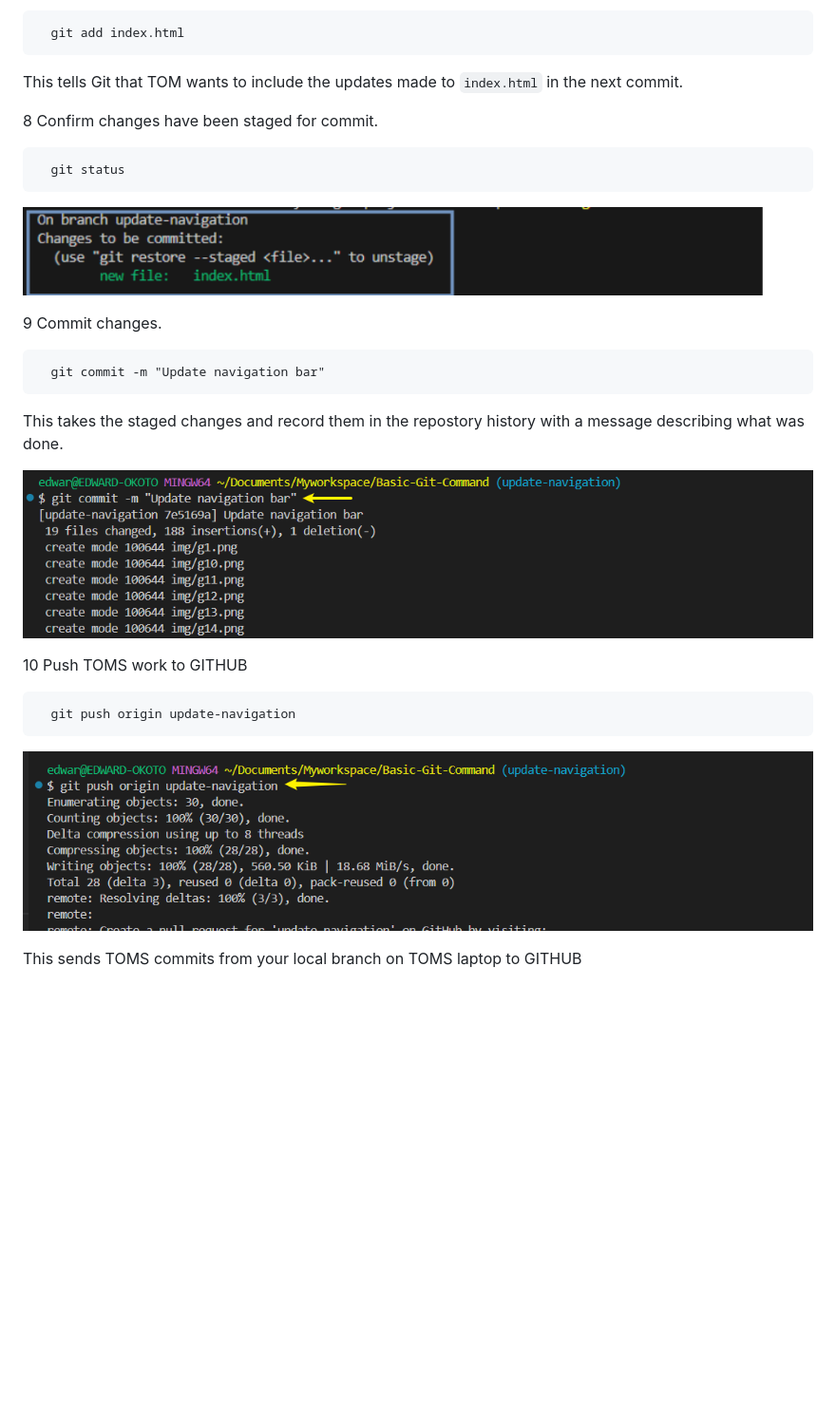
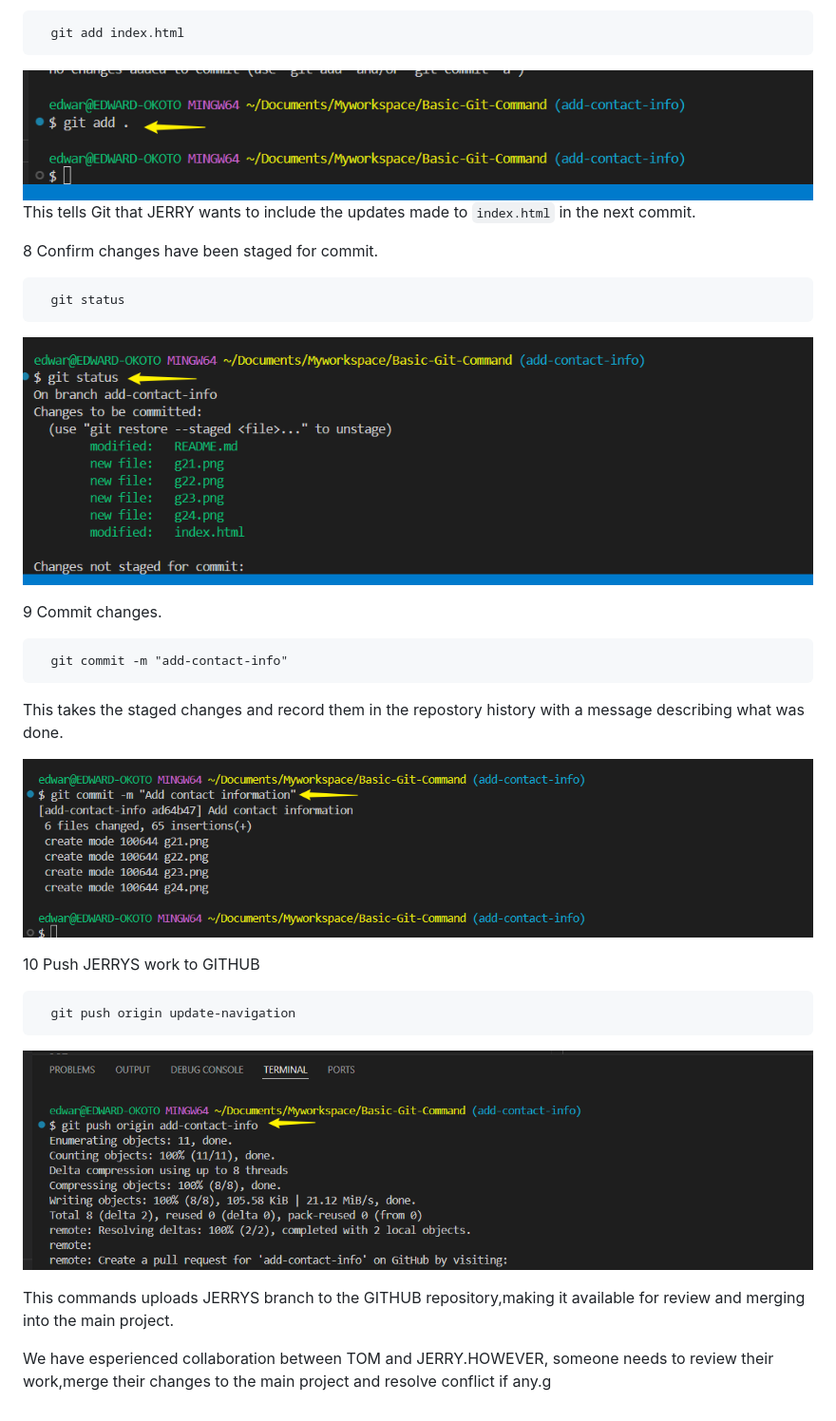
Before and after one commit to Edward-okoto/Basic-Git-Command, a Markdown page: README.md, the part around the change. Shown at 95% size. GitHub-like rendering; pictures changed too: g25.png (added), g26.png (added), g27.png (added); blank space fills up the shorter version.

Commit message:
add-contact-info

```diff
--- a/README.md
+++ b/README.md
@@ -251,26 +251,28 @@ JERRYS WORK
 
       git add index.html
 
-   This tells Git that TOM wants to include the updates made to `index.html`
+ ![](./g25.png)
+   This tells Git that JERRY wants to include the updates made to `index.html`
    in the next commit.
 
  8 Confirm changes have been staged for commit.
 
       git status
- ![](./img/g17.png)
+ ![](./g26.png)
 
 9 Commit changes.
 
-      git commit -m "Update navigation bar"
+      git commit -m "add-contact-info"
 This takes the staged changes and record them in the repostory history
 with a message describing what was done.
 
-![](./img/g18.png)
+![](./g27.png)
 
-10 Push TOMS work to GITHUB
+10 Push JERRYS work to GITHUB
 
       git push origin update-navigation
-![](./img/g19.png)
+![](./g28.png)
 
-This sends TOMS commits from your local branch on TOMS laptop
-to GITHUB
+This commands uploads JERRYS branch to the GITHUB repository,making it available for review and merging into the main project.
+
+We have esperienced collaboration between TOM and JERRY.HOWEVER, someone needs to review their work,merge their changes to the main project and resolve conflict if any.g
```
